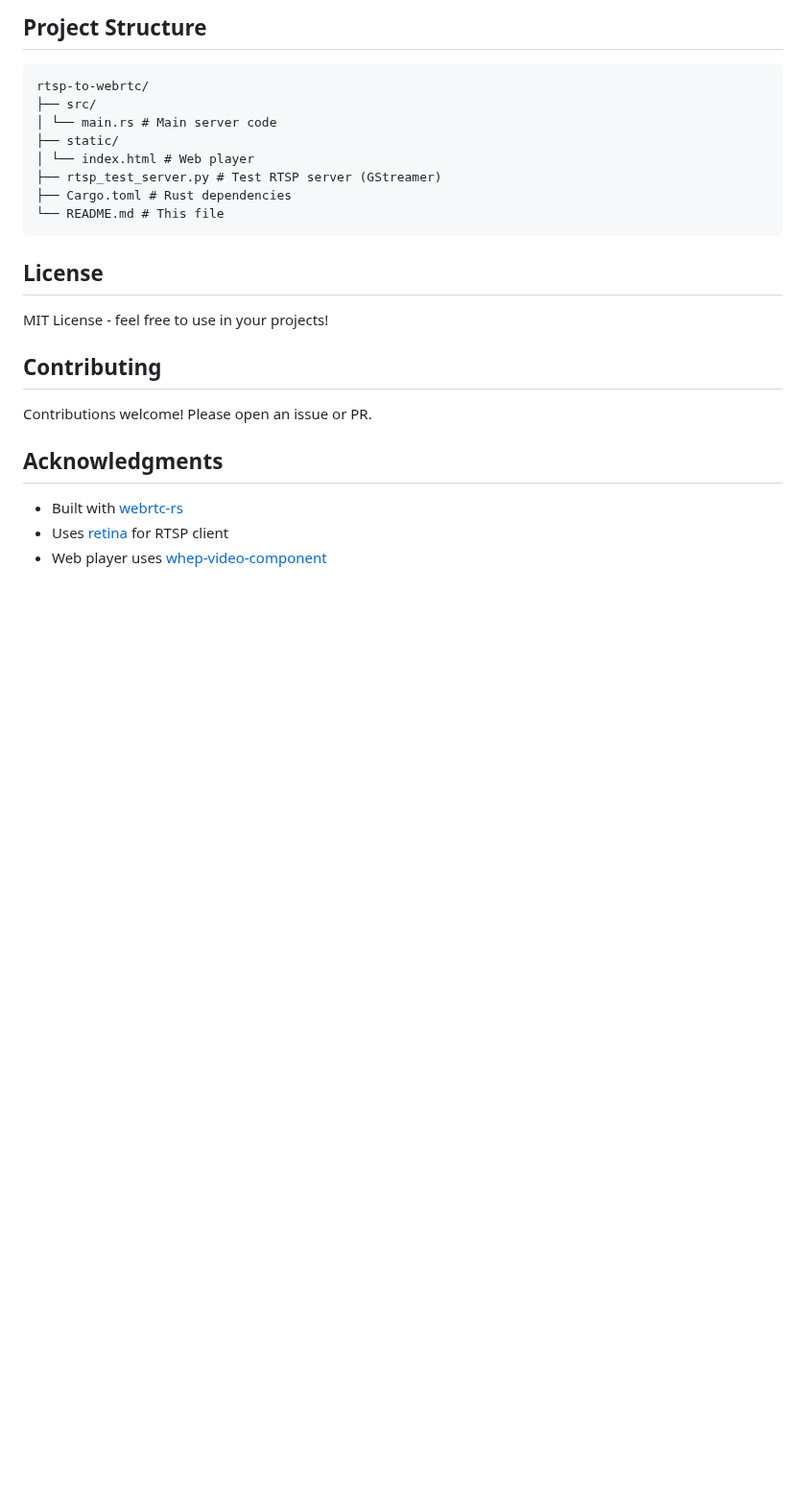
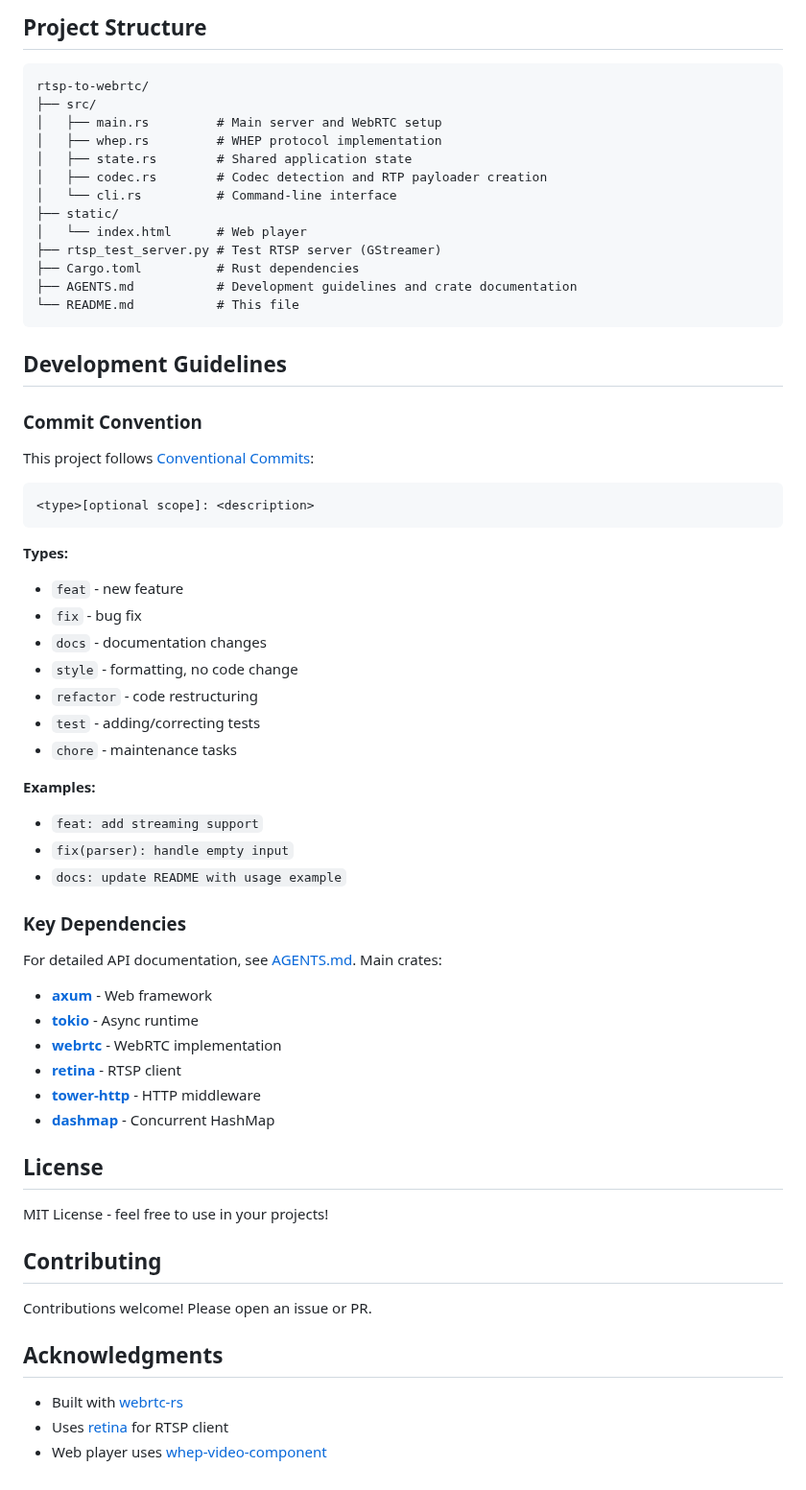
Before and after one commit to MariaGolubev/rtsp-to-webrtc, a Markdown page: README.md, the part around the change. Shown at 96% size. Rendered like a GitHub page; blank space fills up the shorter version.

Commit message:
docs: enhance README with project structure and development guidelines

````diff
--- a/README.md
+++ b/README.md
@@ -166,13 +166,53 @@ Serves the static HTML player and assets
 ```
 rtsp-to-webrtc/
 ├── src/
-│ └── main.rs # Main server code
+│   ├── main.rs         # Main server and WebRTC setup
+│   ├── whep.rs         # WHEP protocol implementation
+│   ├── state.rs        # Shared application state
+│   ├── codec.rs        # Codec detection and RTP payloader creation
+│   └── cli.rs          # Command-line interface
 ├── static/
-│ └── index.html # Web player
+│   └── index.html      # Web player
 ├── rtsp_test_server.py # Test RTSP server (GStreamer)
-├── Cargo.toml # Rust dependencies
-└── README.md # This file
+├── Cargo.toml          # Rust dependencies
+├── AGENTS.md           # Development guidelines and crate documentation
+└── README.md           # This file
 ```
+
+## Development Guidelines
+
+### Commit Convention
+
+This project follows [Conventional Commits](https://www.conventionalcommits.org/):
+
+```
+<type>[optional scope]: <description>
+```
+
+**Types:**
+- `feat` - new feature
+- `fix` - bug fix
+- `docs` - documentation changes
+- `style` - formatting, no code change
+- `refactor` - code restructuring
+- `test` - adding/correcting tests
+- `chore` - maintenance tasks
+
+**Examples:**
+- `feat: add streaming support`
+- `fix(parser): handle empty input`
+- `docs: update README with usage example`
+
+### Key Dependencies
+
+For detailed API documentation, see [AGENTS.md](AGENTS.md). Main crates:
+
+- **[axum](https://docs.rs/axum/0.8.6/)** - Web framework
+- **[tokio](https://docs.rs/tokio/1.48.0/)** - Async runtime
+- **[webrtc](https://docs.rs/webrtc/0.14.0/)** - WebRTC implementation
+- **[retina](https://docs.rs/retina/0.4.15/)** - RTSP client
+- **[tower-http](https://docs.rs/tower-http/0.6.6/)** - HTTP middleware
+- **[dashmap](https://docs.rs/dashmap/6.1.0/)** - Concurrent HashMap
 
 ## License
 
````
